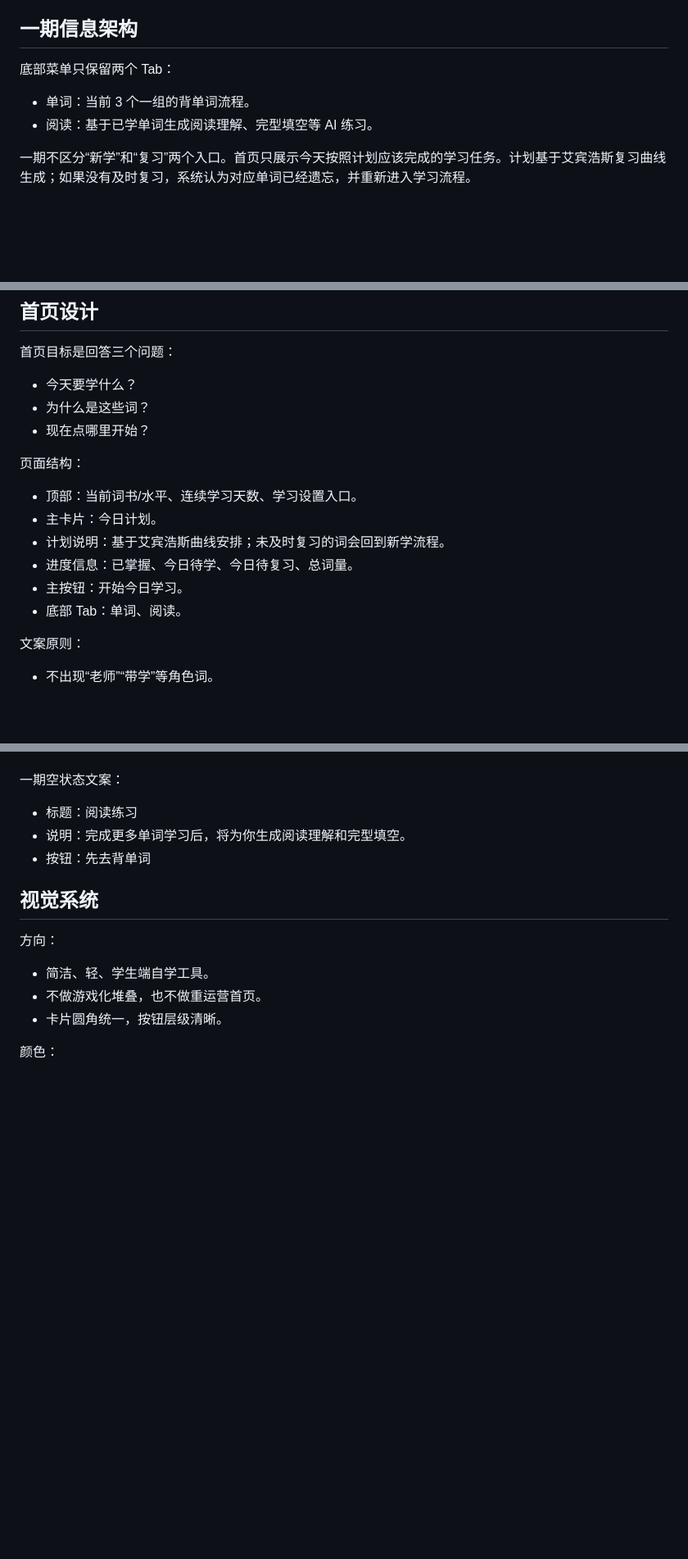
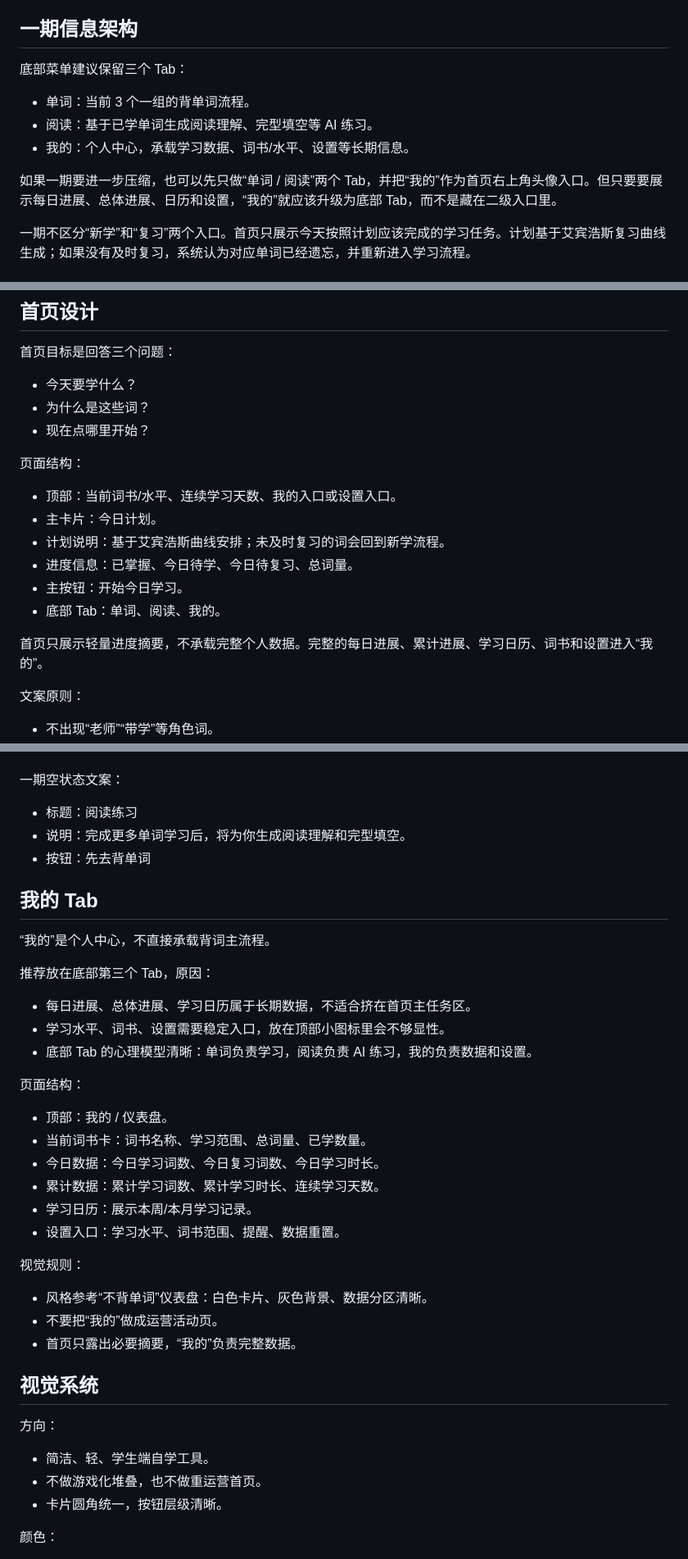
Before and after one commit to bsdcfp/words, a Markdown page: docs/product-design-plan.md, 3 parts joined by grey strips. Shown at 82% size. Rendered like a GitHub page; blank space fills up the shorter version.

Commit message:
docs: add profile tab design

```diff
--- a/docs/product-design-plan.md
+++ b/docs/product-design-plan.md
@@ -8,10 +8,13 @@
 
 ## 一期信息架构
 
-底部菜单只保留两个 Tab：
+底部菜单建议保留三个 Tab：
 
 - 单词：当前 3 个一组的背单词流程。
 - 阅读：基于已学单词生成阅读理解、完型填空等 AI 练习。
+- 我的：个人中心，承载学习数据、词书/水平、设置等长期信息。
+
+如果一期要进一步压缩，也可以先只做“单词 / 阅读”两个 Tab，并把“我的”作为首页右上角头像入口。但只要要展示每日进展、总体进展、日历和设置，“我的”就应该升级为底部 Tab，而不是藏在二级入口里。
 
 一期不区分“新学”和“复习”两个入口。首页只展示今天按照计划应该完成的学习任务。计划基于艾宾浩斯复习曲线生成；如果没有及时复习，系统认为对应单词已经遗忘，并重新进入学习流程。
 
@@ -43,12 +46,14 @@
 
 页面结构：
 
-- 顶部：当前词书/水平、连续学习天数、学习设置入口。
+- 顶部：当前词书/水平、连续学习天数、我的入口或设置入口。
 - 主卡片：今日计划。
 - 计划说明：基于艾宾浩斯曲线安排；未及时复习的词会回到新学流程。
 - 进度信息：已掌握、今日待学、今日待复习、总词量。
 - 主按钮：开始今日学习。
-- 底部 Tab：单词、阅读。
+- 底部 Tab：单词、阅读、我的。
+
+首页只展示轻量进度摘要，不承载完整个人数据。完整的每日进展、累计进展、学习日历、词书和设置进入“我的”。
 
 文案原则：
 
@@ -146,6 +151,31 @@
 - 说明：完成更多单词学习后，将为你生成阅读理解和完型填空。
 - 按钮：先去背单词
 
+## 我的 Tab
+
+“我的”是个人中心，不直接承载背词主流程。
+
+推荐放在底部第三个 Tab，原因：
+
+- 每日进展、总体进展、学习日历属于长期数据，不适合挤在首页主任务区。
+- 学习水平、词书、设置需要稳定入口，放在顶部小图标里会不够显性。
+- 底部 Tab 的心理模型清晰：单词负责学习，阅读负责 AI 练习，我的负责数据和设置。
+
+页面结构：
+
+- 顶部：我的 / 仪表盘。
+- 当前词书卡：词书名称、学习范围、总词量、已学数量。
+- 今日数据：今日学习词数、今日复习词数、今日学习时长。
+- 累计数据：累计学习词数、累计学习时长、连续学习天数。
+- 学习日历：展示本周/本月学习记录。
+- 设置入口：学习水平、词书范围、提醒、数据重置。
+
+视觉规则：
+
+- 风格参考“不背单词”仪表盘：白色卡片、灰色背景、数据分区清晰。
+- 不要把“我的”做成运营活动页。
+- 首页只露出必要摘要，“我的”负责完整数据。
+
 ## 视觉系统
 
 方向：
```
Also changed, not shown: other parts of docs/product-design-plan.md (+2 -1 lines).
